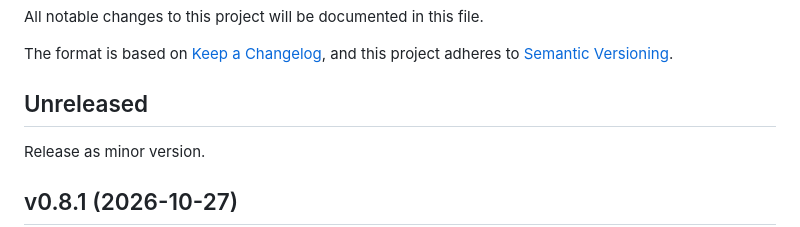
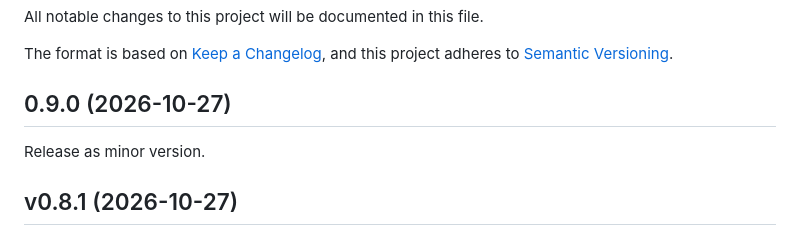
Before and after one commit to tiqian-cjk/tiqian-rs, a Markdown page: CHANGELOG.md, the part around the change. Drawn GitHub-style.

Commit message:
Release tiqian v0.9.0

```diff
--- a/CHANGELOG.md
+++ b/CHANGELOG.md
@@ -5,7 +5,7 @@ All notable changes to this project will be documented in this file.
 The format is based on [Keep a Changelog](https://keepachangelog.com/en/1.0.0/),
 and this project adheres to [Semantic Versioning](https://semver.org/spec/v2.0.0.html).
 
-## Unreleased
+## 0.9.0 (2026-10-27)
 
 Release as minor version.
 
```
